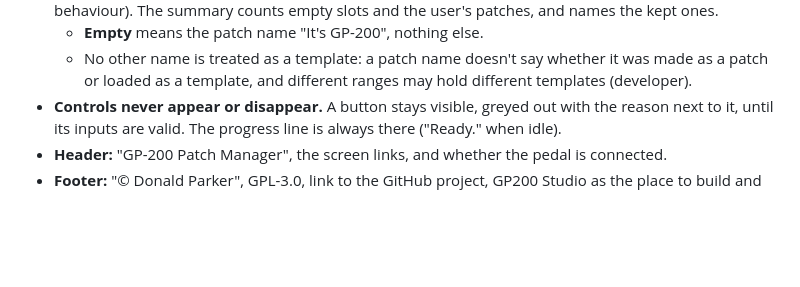
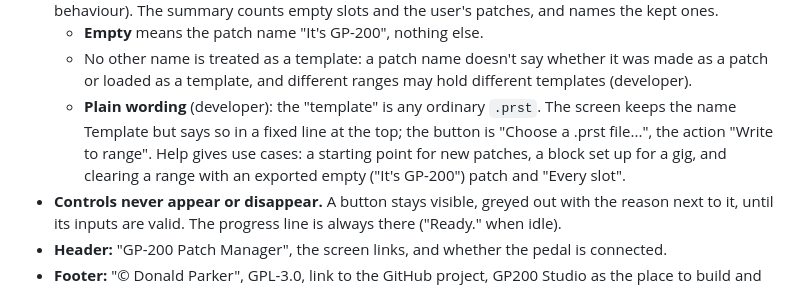
Before and after one commit to donpark2000/GP-200-Patch-Manager-Web, a Markdown page: DESIGN.md, the part around the change. GitHub-like rendering; blank space fills up the shorter version.

Commit message:
Design: Template takes a plain .prst; Help use cases
Co-Authored-By: Claude Opus 5.5 <noreply@anthropic.com>

```diff
--- a/DESIGN.md
+++ b/DESIGN.md
@@ -163,6 +163,12 @@ to be designed.
   - No other name is treated as a template: a patch name doesn't say
     whether it was made as a patch or loaded as a template, and different
     ranges may hold different templates (developer).
+  - **Plain wording** (developer): the "template" is any ordinary `.prst`.
+    The screen keeps the name Template but says so in a fixed line at the
+    top; the button is "Choose a .prst file...", the action "Write to
+    range". Help gives use cases: a starting point for new patches, a
+    block set up for a gig, and clearing a range with an exported empty
+    ("It's GP-200") patch and "Every slot".
 - **Controls never appear or disappear.** A button stays visible, greyed
   out with the reason next to it, until its inputs are valid. The
   progress line is always there ("Ready." when idle).
```
Also changed, not shown: DEV_JOURNAL.md (+7 -0 lines).
